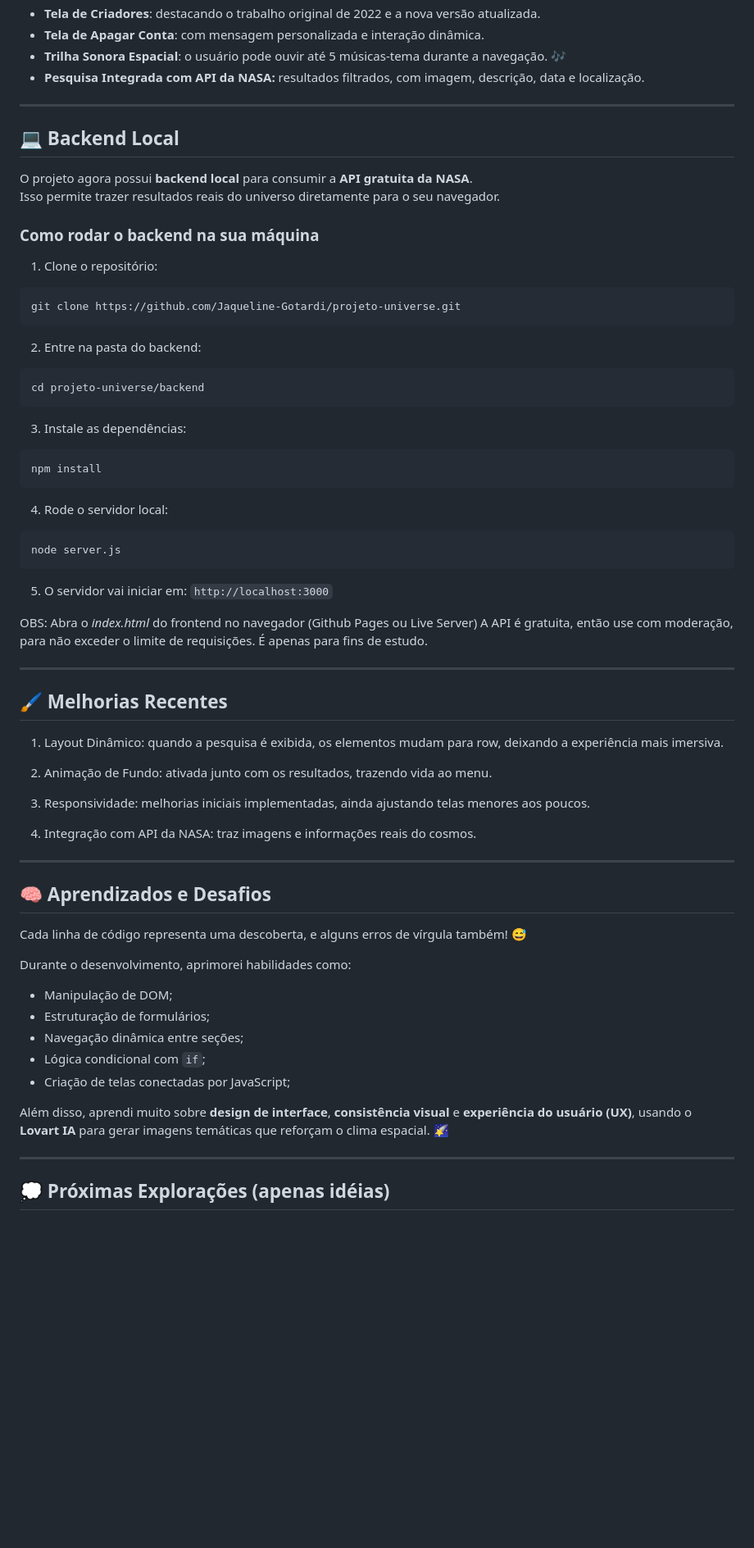
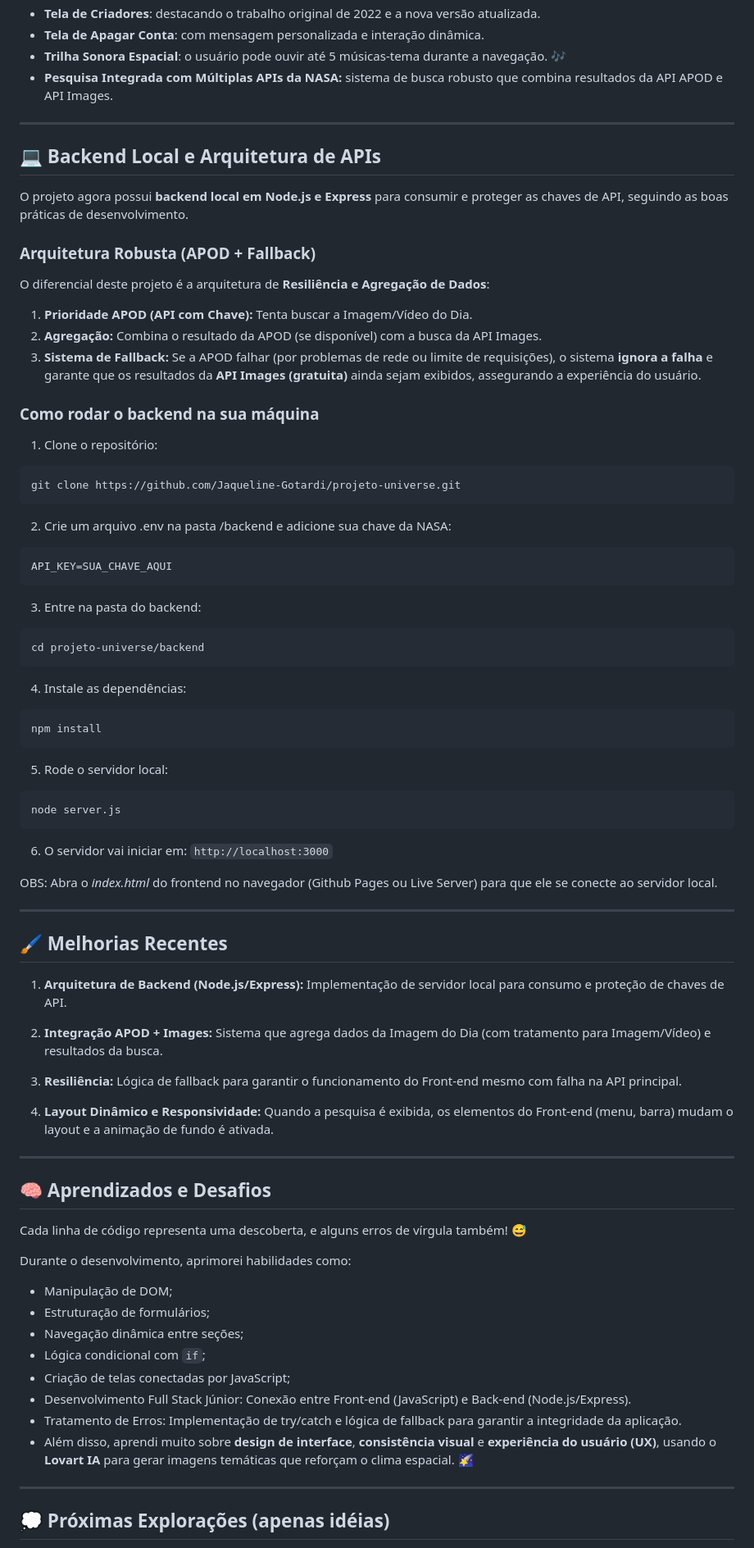
Before and after one commit to Jaqueline-Gotardi/projeto-universe, a Markdown page: readme.md, the part around the change printed below. Shown: that part at 82% size. Drawn GitHub-style; blank space fills up the shorter version.

Commit message:
readme atualizado

````diff
--- a/readme.md
+++ b/readme.md
@@ -26,14 +24,20 @@ O projeto conta com:
 - **Tela de Criadores**: destacando o trabalho original de 2022 e a nova versão atualizada.
 - **Tela de Apagar Conta**: com mensagem personalizada e interação dinâmica.
 - **Trilha Sonora Espacial**: o usuário pode ouvir até 5 músicas-tema durante a navegação. 🎶
-- **Pesquisa Integrada com API da NASA:** resultados filtrados, com imagem, descrição, data e localização.
+- **Pesquisa Integrada com Múltiplas APIs da NASA:** sistema de busca robusto que combina resultados da API APOD e API Images.
 
 ---
 
-## 💻 Backend Local
+## 💻 Backend Local e Arquitetura de APIs
 
-O projeto agora possui **backend local** para consumir a **API gratuita da NASA**.
-Isso permite trazer resultados reais do universo diretamente para o seu navegador.
+O projeto agora possui **backend local em Node.js e Express** para consumir e proteger as chaves de API, seguindo as boas práticas de desenvolvimento.
+
+### Arquitetura Robusta (APOD + Fallback)
+
+O diferencial deste projeto é a arquitetura de **Resiliência e Agregação de Dados**:
+1.  **Prioridade APOD (API com Chave):** Tenta buscar a Imagem/Vídeo do Dia.
+2.  **Agregação:** Combina o resultado da APOD (se disponível) com a busca da API Images.
+3.  **Sistema de Fallback:** Se a APOD falhar (por problemas de rede ou limite de requisições), o sistema **ignora a falha** e garante que os resultados da **API Images (gratuita)** ainda sejam exibidos, assegurando a experiência do usuário.
 
 ### Como rodar o backend na sua máquina
 
@@ -42,38 +46,42 @@ Isso permite trazer resultados reais do universo diretamente para o seu navegado
 git clone https://github.com/Jaqueline-Gotardi/projeto-universe.git
 ```
 
-2. Entre na pasta do backend:
+2. Crie um arquivo .env na pasta /backend e adicione sua chave da NASA:
+```bash
+API_KEY=SUA_CHAVE_AQUI
+```
+
+3. Entre na pasta do backend:
 ```bash
 cd projeto-universe/backend
 ```
 
-3. Instale as dependências:
+4. Instale as dependências:
 ```bash
 npm install
 ```
 
-4. Rode o servidor local:
+5. Rode o servidor local:
 ```bash
 node server.js
 ```
 
-5. O servidor vai iniciar em:
+6. O servidor vai iniciar em:
 ```http://localhost:3000```
 
-OBS: Abra o *index.html* do frontend no navegador (Github Pages ou Live Server)
-A API é gratuita, então use com moderação, para não exceder o limite de requisições. É apenas para fins de estudo.
+OBS: Abra o *index.html* do frontend no navegador (Github Pages ou Live Server) para que ele se conecte ao servidor local.
 
 ---
 
 ## 🖌️ Melhorias Recentes
 
-1. Layout Dinâmico: quando a pesquisa é exibida, os elementos mudam para row, deixando a experiência mais imersiva.
+1. **Arquitetura de Backend (Node.js/Express):** Implementação de servidor local para consumo e proteção de chaves de API.
 
-2. Animação de Fundo: ativada junto com os resultados, trazendo vida ao menu.
+2. **Integração APOD + Images:** Sistema que agrega dados da Imagem do Dia (com tratamento para Imagem/Vídeo) e resultados da busca.
 
-3. Responsividade: melhorias iniciais implementadas, ainda ajustando telas menores aos poucos.
+3. **Resiliência:** Lógica de fallback para garantir o funcionamento do Front-end mesmo com falha na API principal.
 
-4. Integração com API da NASA: traz imagens e informações reais do cosmos.
+4. **Layout Dinâmico e Responsividade:** Quando a pesquisa é exibida, os elementos do Front-end (menu, barra) mudam o layout e a animação de fundo é ativada.
 
 ---
 
@@ -87,8 +95,9 @@ Durante o desenvolvimento, aprimorei habilidades como:
 - Navegação dinâmica entre seções;
 - Lógica condicional com `if`;
 - Criação de telas conectadas por JavaScript;
-
-Além disso, aprendi muito sobre **design de interface**, **consistência visual** e **experiência do usuário (UX)**, usando o **Lovart IA** para gerar imagens temáticas que reforçam o clima espacial. 🌠
+- Desenvolvimento Full Stack Júnior: Conexão entre Front-end (JavaScript) e Back-end (Node.js/Express).
+- Tratamento de Erros: Implementação de try/catch e lógica de fallback para garantir a integridade da aplicação.
+- Além disso, aprendi muito sobre **design de interface**, **consistência visual** e **experiência do usuário (UX)**, usando o **Lovart IA** para gerar imagens temáticas que reforçam o clima espacial. 🌠
 
 ---
 
````
Also changed, not shown: other parts of readme.md (+2 -5 lines).
